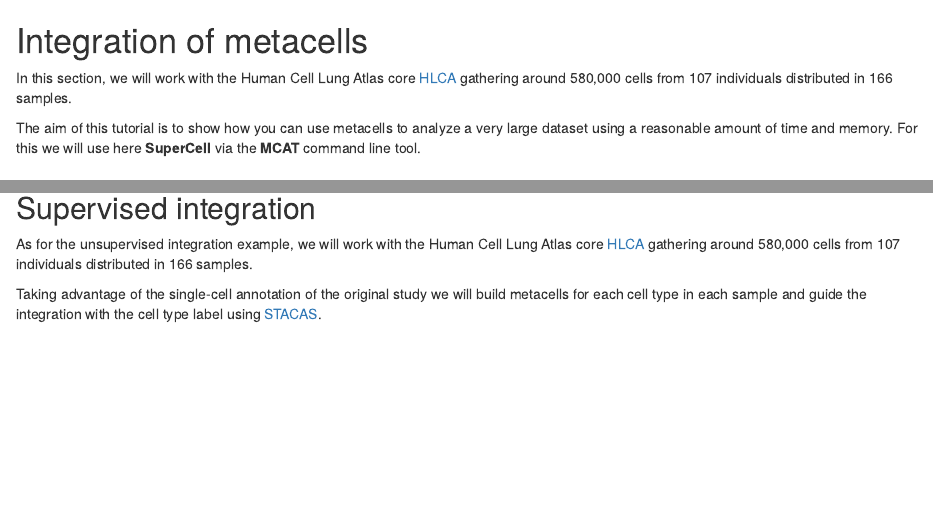
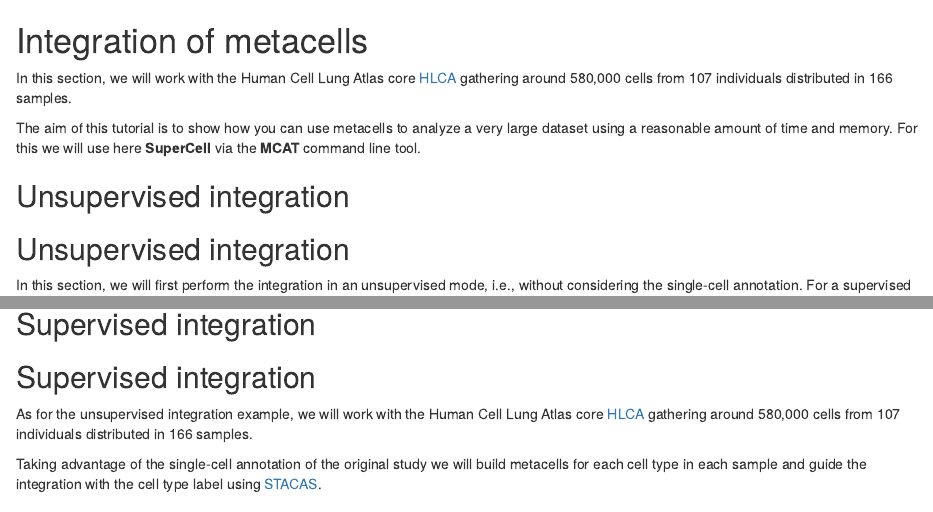
Before and after one commit to GfellerLab/MetacellAnalysisTutorial, an R Markdown document (40-integration_analysis.Rmd): the page in a window 1100 px wide, from its top, and a second part further down, joined at a grey line. Rendered offline with R 4.5, knitr and Pandoc, with nearby package versions; drawn as R Markdown's standard HTML page in place of the format the file asks for; some code elsewhere in the file could not run offline.

Commit message:
Update 40-integration_analysis.Rmd

````diff
--- a/40-integration_analysis.Rmd
+++ b/40-integration_analysis.Rmd
@@ -6,11 +6,11 @@ gathering around 580,000 cells from 107 individuals distributed in 166 samples.
 The aim of this tutorial is to show how you can use metacells to analyze a very large dataset using a reasonable amount of time and memory.
 For this we will use here **SuperCell** via the **MCAT** command line tool.
 
-
+## Unsupervised integration {#integration_unsupervised}
 ```{r, child='./sub_pages/40-integration.Rmd'}
 ```
 
 
-
+## Supervised integration {#integration_supervised}
 ```{r, child='./sub_pages/40-integration_supervised.Rmd'}
 ```
````
